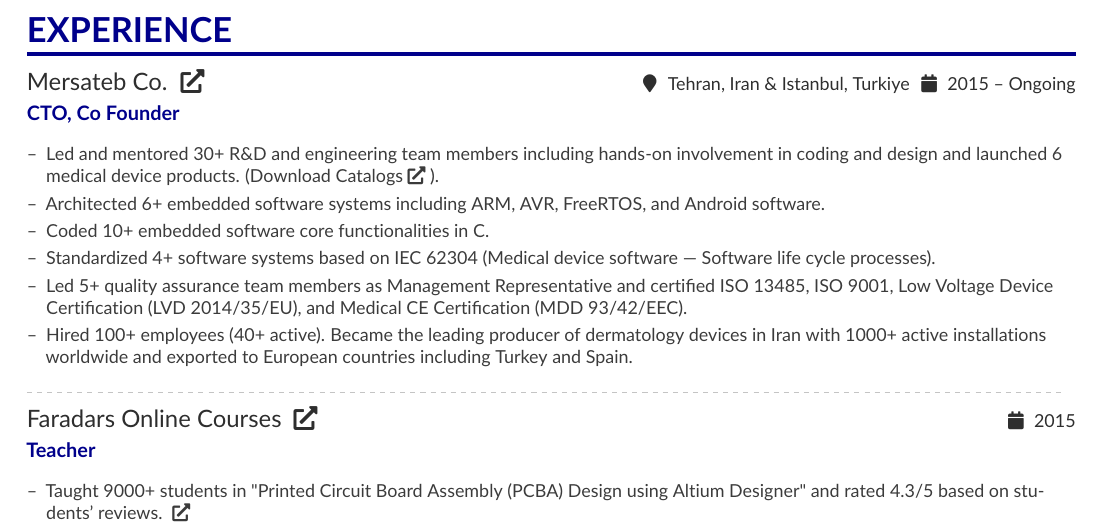
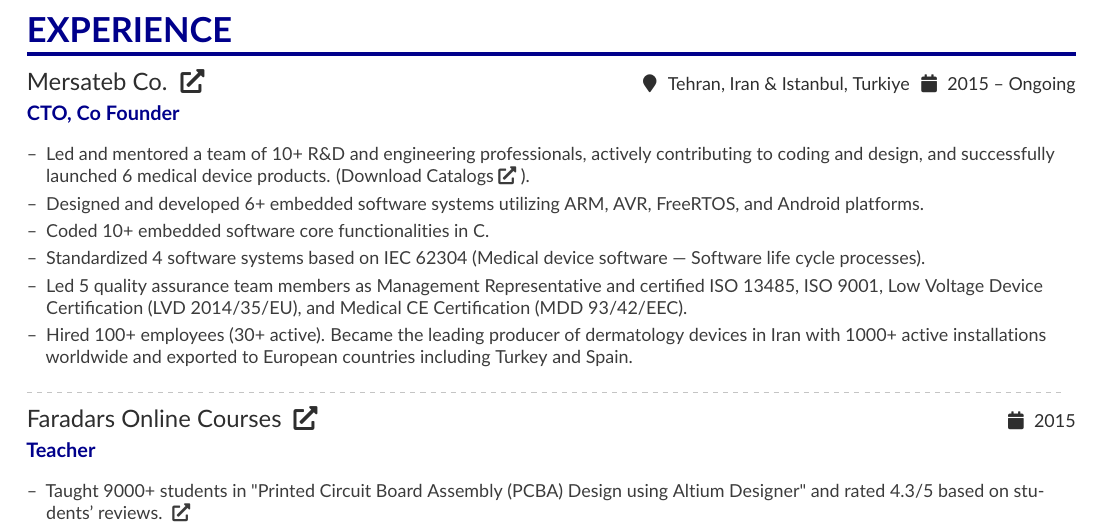
Before and after one commit to saadatfar/CV, a LaTeX CV (CV.tex): part of page 1 of 3, cut so that both start at the same text. Compiled offline with pdfLaTeX.

Commit message:
Mersa description Improvements.

```diff
--- a/CV.tex
+++ b/CV.tex
@@ -77,12 +77,12 @@
 	{CTO, Co Founder}
 	{2015 -- Ongoing}{Tehran, Iran \& Istanbul, Turkiye}
 	\begin{itemize}
-		\item Led and mentored 30+ R\&D and engineering team members including hands-on involvement in coding and design and launched 6 medical device products. \link{https://mhsaadatfar.dev/download/Catalog/Mersateb.pdf}{(Download Catalogs\faExternalLink*)}.
-		\item Architected 6+ embedded software systems including ARM, AVR, FreeRTOS, and Android software.
+		\item Led and mentored a team of 10+ R\&D and engineering professionals, actively contributing to coding and design, and successfully launched 6 medical device products. \link{https://mhsaadatfar.dev/download/Catalog/Mersateb.pdf}{(Download Catalogs\faExternalLink*)}.
+		\item Designed and developed 6+ embedded software systems utilizing ARM, AVR, FreeRTOS, and Android platforms.
 		\item Coded 10+ embedded software core functionalities in C.
-		\item Standardized 4+ software systems based on IEC 62304 (Medical device software — Software life cycle processes).
-		\item Led 5+ quality assurance team members as Management Representative and certified ISO 13485, ISO 9001, Low Voltage Device Certification (LVD 2014/35/EU), and Medical CE Certification (MDD 93/42/EEC).
-		\item Hired 100+ employees (40+ active). Became the leading producer of dermatology devices in Iran with 1000+ active installations worldwide and exported to European countries including Turkey and Spain.
+		\item Standardized 4 software systems based on IEC 62304 (Medical device software — Software life cycle processes).
+		\item Led 5 quality assurance team members as Management Representative and certified ISO 13485, ISO 9001, Low Voltage Device Certification (LVD 2014/35/EU), and Medical CE Certification (MDD 93/42/EEC).
+		\item Hired 100+ employees (30+ active). Became the leading producer of dermatology devices in Iran with 1000+ active installations worldwide and exported to European countries including Turkey and Spain.
 	\end{itemize}
 	\divider
 }
```
